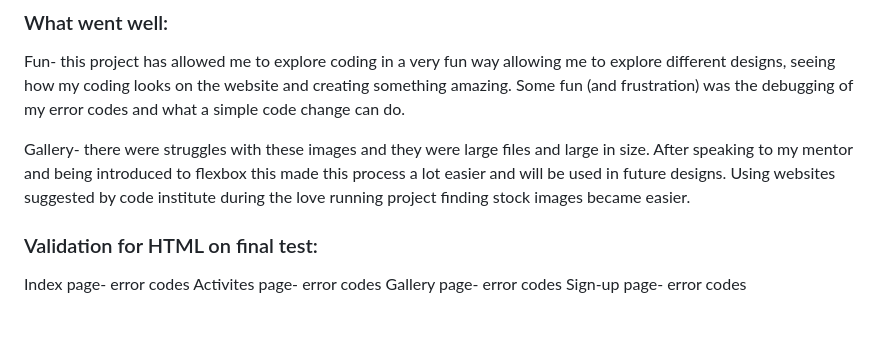
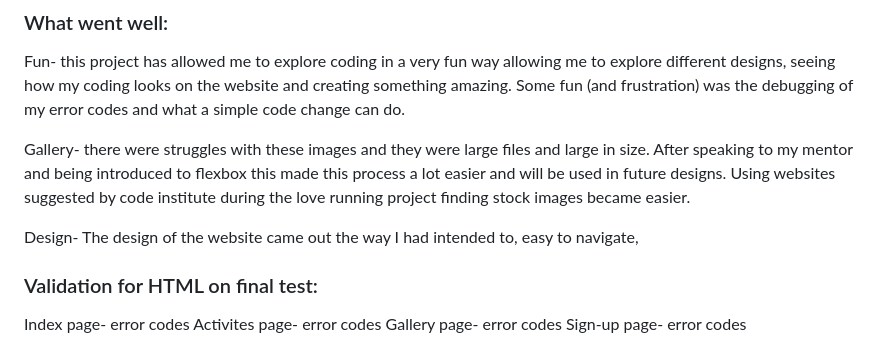
Before and after one commit to mason-paul/Guernsey-project-1, a Markdown page: README.md, the part around the change. GitHub-like rendering; blank space fills up the shorter version.

```diff
--- a/README.md
+++ b/README.md
@@ -76,6 +76,8 @@ Fun- this project has allowed me to explore coding in a very fun way allowing me
 
 Gallery- there were struggles with these images and they were large files and large in size. After speaking to my mentor and being introduced to flexbox this made this process a lot easier and will be used in future designs. Using websites suggested by code institute during the love running project finding stock images became easier.
 
+Design- The design of the website came out the way I had intended to, easy to navigate,
+
 
 
 ### Validation for HTML on final test:
```
